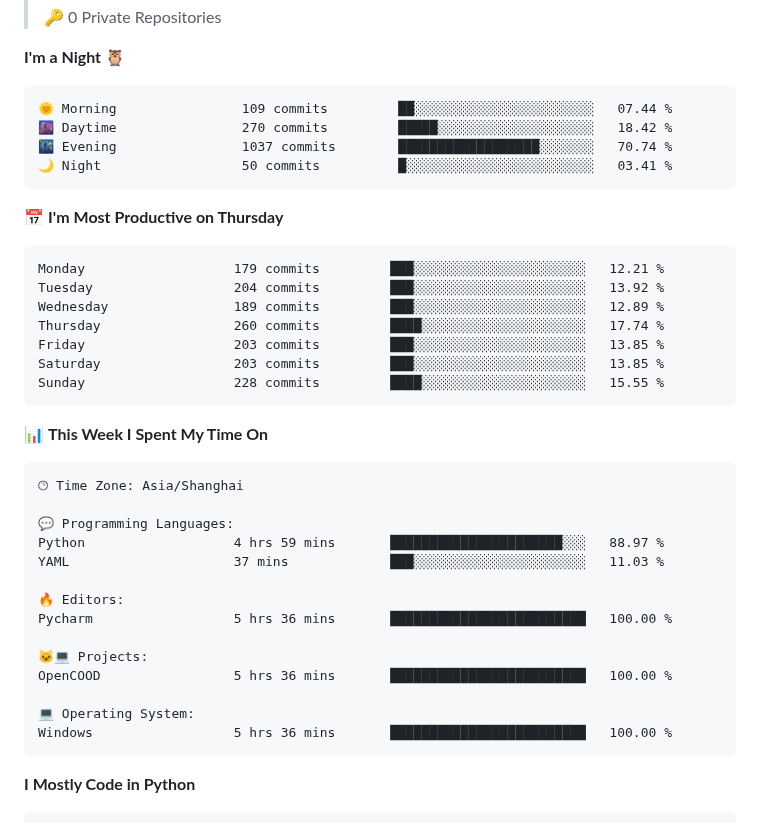
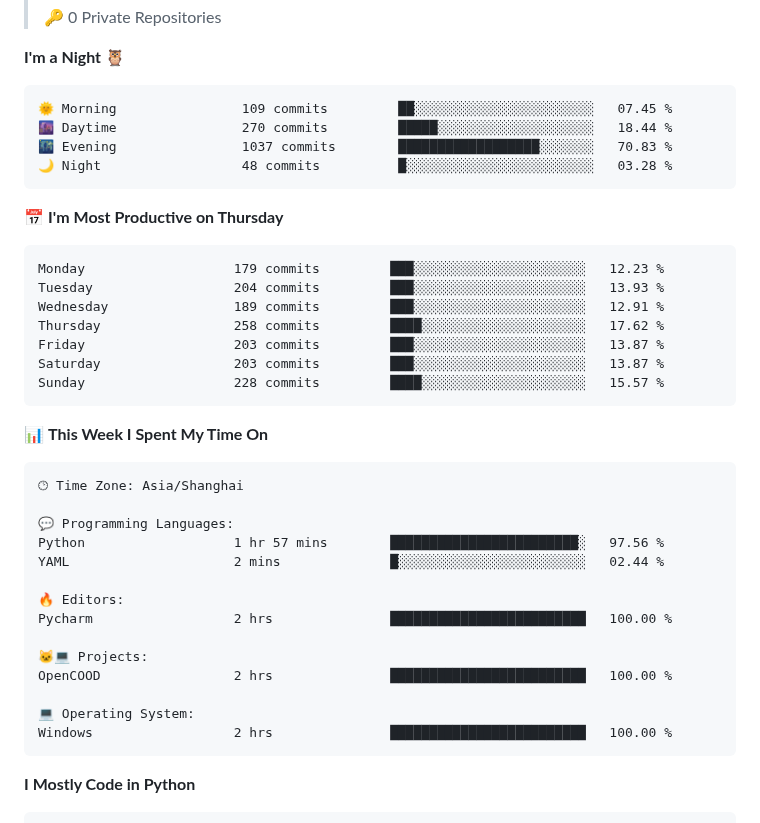
Before and after one commit to drowning-in-codes/drowning-in-codes, a Markdown page: README.md, the part around one of its changes. GitHub-like rendering.

Commit message:
Updated with Dev Metrics

````diff
--- a/README.md
+++ b/README.md
@@ -76,21 +76,21 @@
 **I'm a Night 🦉**
 
 ```text
-🌞 Morning                109 commits         ██░░░░░░░░░░░░░░░░░░░░░░░   07.44 %
-🌆 Daytime                270 commits         █████░░░░░░░░░░░░░░░░░░░░   18.42 %
-🌃 Evening                1037 commits        ██████████████████░░░░░░░   70.74 %
-🌙 Night                  50 commits          █░░░░░░░░░░░░░░░░░░░░░░░░   03.41 %
+🌞 Morning                109 commits         ██░░░░░░░░░░░░░░░░░░░░░░░   07.45 %
+🌆 Daytime                270 commits         █████░░░░░░░░░░░░░░░░░░░░   18.44 %
+🌃 Evening                1037 commits        ██████████████████░░░░░░░   70.83 %
+🌙 Night                  48 commits          █░░░░░░░░░░░░░░░░░░░░░░░░   03.28 %
 ```
 📅 **I'm Most Productive on Thursday**
 
 ```text
-Monday                   179 commits         ███░░░░░░░░░░░░░░░░░░░░░░   12.21 %
-Tuesday                  204 commits         ███░░░░░░░░░░░░░░░░░░░░░░   13.92 %
-Wednesday                189 commits         ███░░░░░░░░░░░░░░░░░░░░░░   12.89 %
-Thursday                 260 commits         ████░░░░░░░░░░░░░░░░░░░░░   17.74 %
-Friday                   203 commits         ███░░░░░░░░░░░░░░░░░░░░░░   13.85 %
-Saturday                 203 commits         ███░░░░░░░░░░░░░░░░░░░░░░   13.85 %
-Sunday                   228 commits         ████░░░░░░░░░░░░░░░░░░░░░   15.55 %
+Monday                   179 commits         ███░░░░░░░░░░░░░░░░░░░░░░   12.23 %
+Tuesday                  204 commits         ███░░░░░░░░░░░░░░░░░░░░░░   13.93 %
+Wednesday                189 commits         ███░░░░░░░░░░░░░░░░░░░░░░   12.91 %
+Thursday                 258 commits         ████░░░░░░░░░░░░░░░░░░░░░   17.62 %
+Friday                   203 commits         ███░░░░░░░░░░░░░░░░░░░░░░   13.87 %
+Saturday                 203 commits         ███░░░░░░░░░░░░░░░░░░░░░░   13.87 %
+Sunday                   228 commits         ████░░░░░░░░░░░░░░░░░░░░░   15.57 %
 ```
 
 
@@ -100,17 +100,17 @@ Sunday                   228 commits         ████░░░░░░░
 🕑︎ Time Zone: Asia/Shanghai
 
 💬 Programming Languages:
-Python                   4 hrs 59 mins       ██████████████████████░░░   88.97 %
-YAML                     37 mins             ███░░░░░░░░░░░░░░░░░░░░░░   11.03 %
+Python                   1 hr 57 mins        ████████████████████████░   97.56 %
+YAML                     2 mins              █░░░░░░░░░░░░░░░░░░░░░░░░   02.44 %
 
 🔥 Editors:
-Pycharm                  5 hrs 36 mins       █████████████████████████   100.00 %
+Pycharm                  2 hrs               █████████████████████████   100.00 %
 
 🐱‍💻 Projects:
-OpenCOOD                 5 hrs 36 mins       █████████████████████████   100.00 %
+OpenCOOD                 2 hrs               █████████████████████████   100.00 %
 
 💻 Operating System:
-Windows                  5 hrs 36 mins       █████████████████████████   100.00 %
+Windows                  2 hrs               █████████████████████████   100.00 %
 ```
 
 **I Mostly Code in Python**
````
Also changed, not shown: other parts of README.md (+1 -1 lines), assets/bar_graph.png.
